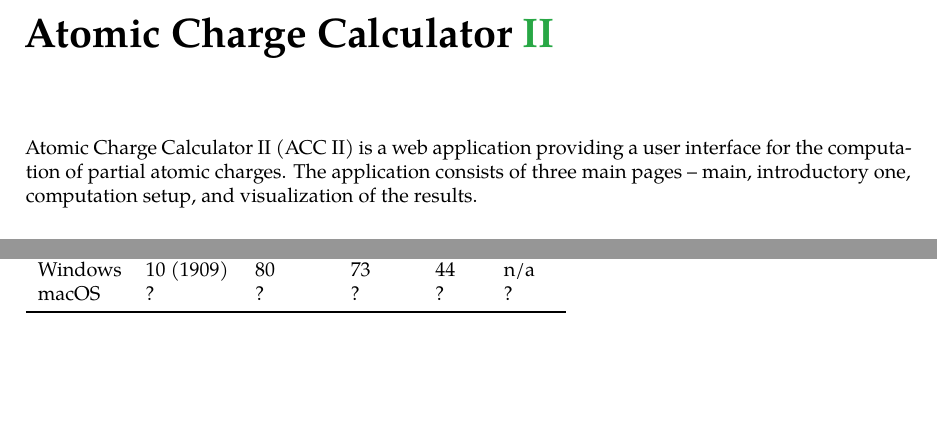
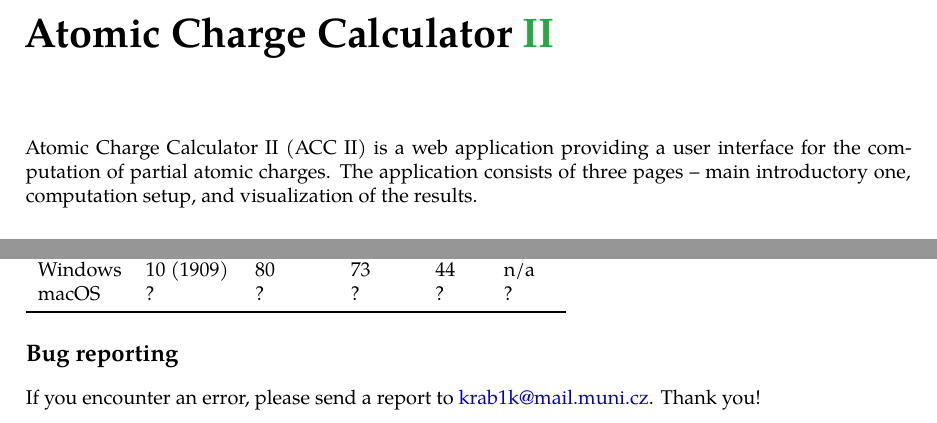
Before and after one commit to sb-ncbr/AtomicChargeCalculator2, a LaTeX book (resources/manual/manual.tex): two parts of pages 1 and 3 of 3, joined at a grey line, cut so that both start at the same text, the shorter picture padded with empty space. Compiled offline with XeLaTeX.

Commit message:
[manual] Add bug reporting section

```diff
--- a/resources/manual/manual.tex
+++ b/resources/manual/manual.tex
@@ -33,7 +33,7 @@
 \begin{document}
 
 \chapter*{Atomic Charge Calculator \textcolor{ACCgreen}{II}}
-Atomic Charge Calculator II (ACC II) is a web application providing a user interface for the computation of partial atomic charges. The application consists of three main pages – main, introductory one, computation setup, and visualization of the results.
+Atomic Charge Calculator II (ACC II) is a web application providing a user interface for the computation of partial atomic charges. The application consists of three pages – main introductory one, computation setup, and visualization of the results.
 
 \section*{Main page}
 The main page offers a possibility to upload your own structure (in one of the supported formats: SDF, PDB, Mol2, and mmCIF).
@@ -106,4 +106,7 @@
 
 \end{tabular}
 
+\section*{Bug reporting}
+If you encounter an error, please send a report to \href{mailto:krab1k@mail.muni.cz}{krab1k@mail.muni.cz}. Thank you!
+
 \end{document}
```
Also changed, not shown: 1 other file.
